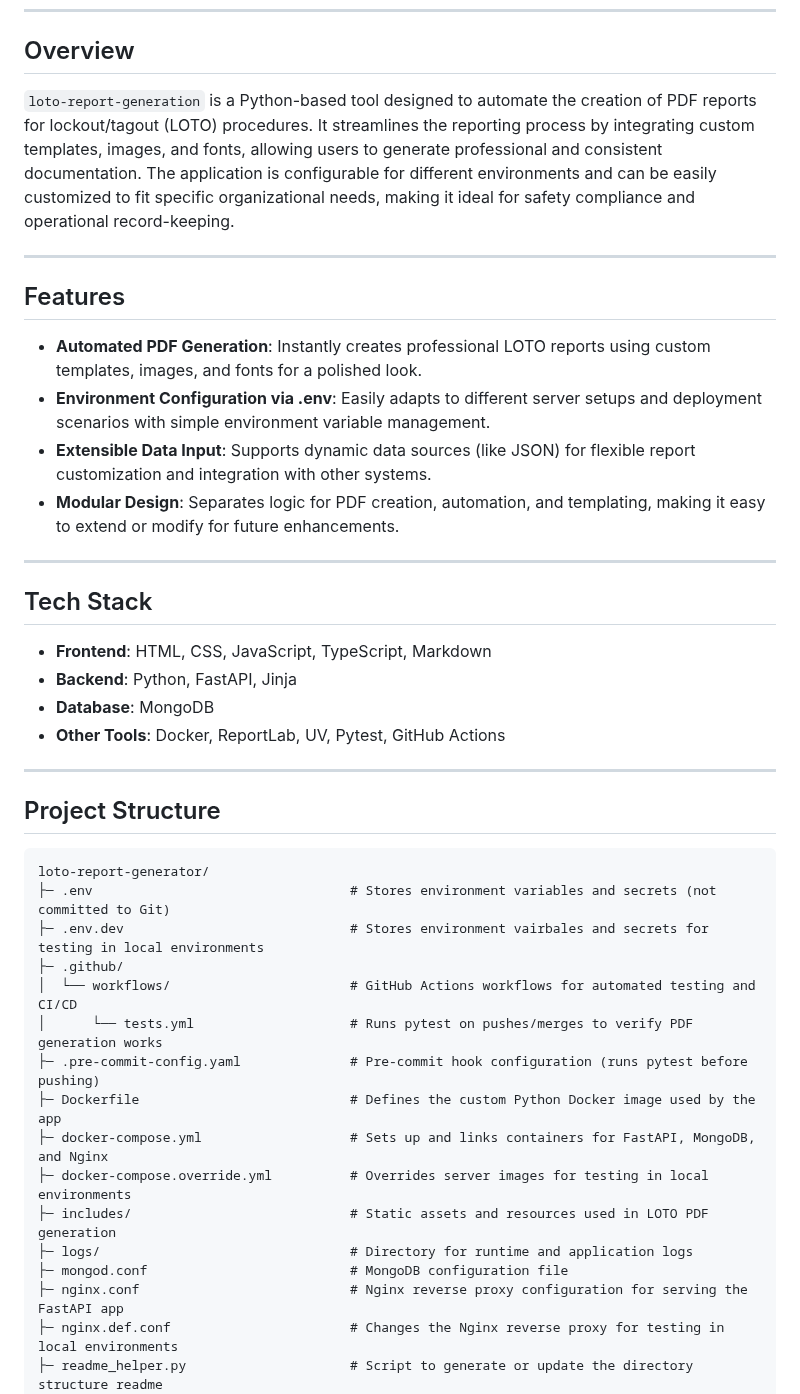
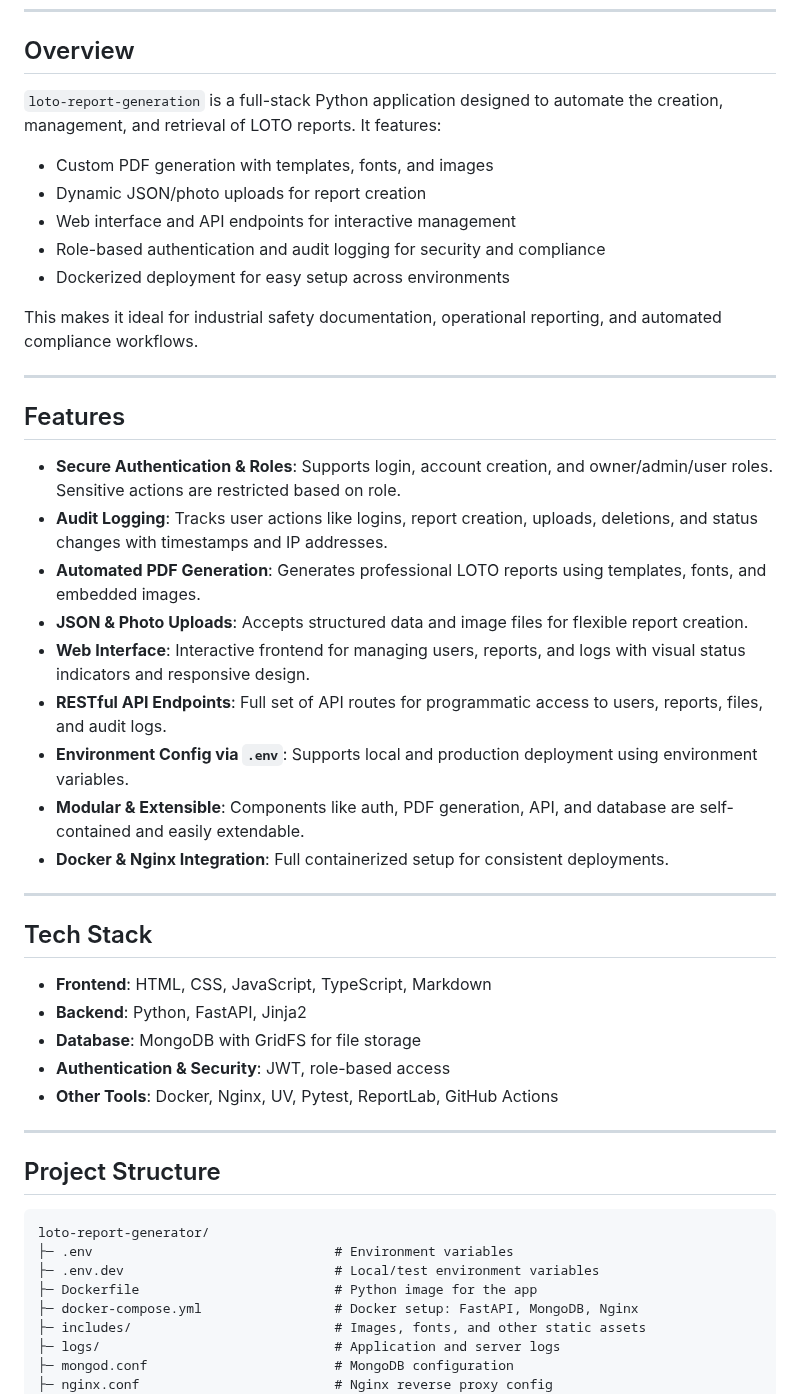
Before and after one commit to kscardinal/loto-report-generator, a Markdown page: README.md, the part around one of its changes. GitHub-like rendering.

````diff
--- a/README.md
+++ b/README.md
@@ -78,25 +78,39 @@
 
 ## Overview
 
-`loto-report-generation` is a Python-based tool designed to automate the creation of PDF reports for lockout/tagout (LOTO) procedures. It streamlines the reporting process by integrating custom templates, images, and fonts, allowing users to generate professional and consistent documentation. The application is configurable for different environments and can be easily customized to fit specific organizational needs, making it ideal for safety compliance and operational record-keeping.
+`loto-report-generation` is a full-stack Python application designed to automate the creation, management, and retrieval of LOTO reports. It features:
+- Custom PDF generation with templates, fonts, and images
+- Dynamic JSON/photo uploads for report creation
+- Web interface and API endpoints for interactive management
+- Role-based authentication and audit logging for security and compliance
+- Dockerized deployment for easy setup across environments
+
+This makes it ideal for industrial safety documentation, operational reporting, and automated compliance workflows.
 
 ---
 
 ## Features
 
-- **Automated PDF Generation**: Instantly creates professional LOTO reports using custom templates, images, and fonts for a polished look.
-- **Environment Configuration via .env**: Easily adapts to different server setups and deployment scenarios with simple environment variable management.
-- **Extensible Data Input**: Supports dynamic data sources (like JSON) for flexible report customization and integration with other systems.
-- **Modular Design**: Separates logic for PDF creation, automation, and templating, making it easy to extend or modify for future enhancements.
+- **Secure Authentication & Roles**: Supports login, account creation, and owner/admin/user roles. Sensitive actions are restricted based on role.
+- **Audit Logging**: Tracks user actions like logins, report creation, uploads, deletions, and status changes with timestamps and IP addresses.
+- **Automated PDF Generation**: Generates professional LOTO reports using templates, fonts, and embedded images.
+- **JSON & Photo Uploads**: Accepts structured data and image files for flexible report creation.
+- **Web Interface**: Interactive frontend for managing users, reports, and logs with visual status indicators and responsive design.
+- **RESTful API Endpoints**: Full set of API routes for programmatic access to users, reports, files, and audit logs.
+- **Environment Config via `.env`**: Supports local and production deployment using environment variables.
+- **Modular & Extensible**: Components like auth, PDF generation, API, and database are self-contained and easily extendable.
+- **Docker & Nginx Integration**: Full containerized setup for consistent deployments.
+
 
 ---
 
 ## Tech Stack
 
 - **Frontend**: HTML, CSS, JavaScript, TypeScript, Markdown
-- **Backend**:  Python, FastAPI, Jinja
-- **Database**:  MongoDB
-- **Other Tools**: Docker, ReportLab, UV, Pytest, GitHub Actions
+- **Backend**: Python, FastAPI, Jinja2
+- **Database**: MongoDB with GridFS for file storage
+- **Authentication & Security**: JWT, role-based access
+- **Other Tools**: Docker, Nginx, UV, Pytest, ReportLab, GitHub Actions
 
 
 ---
@@ -105,19 +119,12 @@
 
 ```
 loto-report-generator/
-├─ .env                                 # Stores environment variables and secrets (not committed to Git)
-├─ .env.dev                             # Stores environment vairbales and secrets for testing in local environments
-├─ .github/
-│  └── workflows/                       # GitHub Actions workflows for automated testing and CI/CD
-│      └── tests.yml                    # Runs pytest on pushes/merges to verify PDF generation works
-├─ .pre-commit-config.yaml              # Pre-commit hook configuration (runs pytest before pushing)
-├─ Dockerfile                           # Defines the custom Python Docker image used by the app
-├─ docker-compose.yml                   # Sets up and links containers for FastAPI, MongoDB, and Nginx
-├─ docker-compose.override.yml          # Overrides server images for testing in local environments
-├─ includes/                            # Static assets and resources used in LOTO PDF generation
-├─ logs/                                # Directory for runtime and application logs
-├─ mongod.conf                          # MongoDB configuration file
-├─ nginx.conf                           # Nginx reverse proxy configuration for serving the FastAPI app
-├─ nginx.def.conf                       # Changes the Nginx reverse proxy for testing in local environments
-├─ readme_helper.py                     # Script to generate or update the directory structure readme
+├─ .env                               # Environment variables
+├─ .env.dev                           # Local/test environment variables
+├─ Dockerfile                         # Python image for the app
+├─ docker-compose.yml                 # Docker setup: FastAPI, MongoDB, Nginx
+├─ includes/                          # Images, fonts, and other static assets
+├─ logs/                              # Application and server logs
+├─ mongod.conf                        # MongoDB configuration
+├─ nginx.conf                         # Nginx reverse proxy config
 ├─ src/
````
Also changed, not shown: other parts of README.md (+13 -46 lines).
